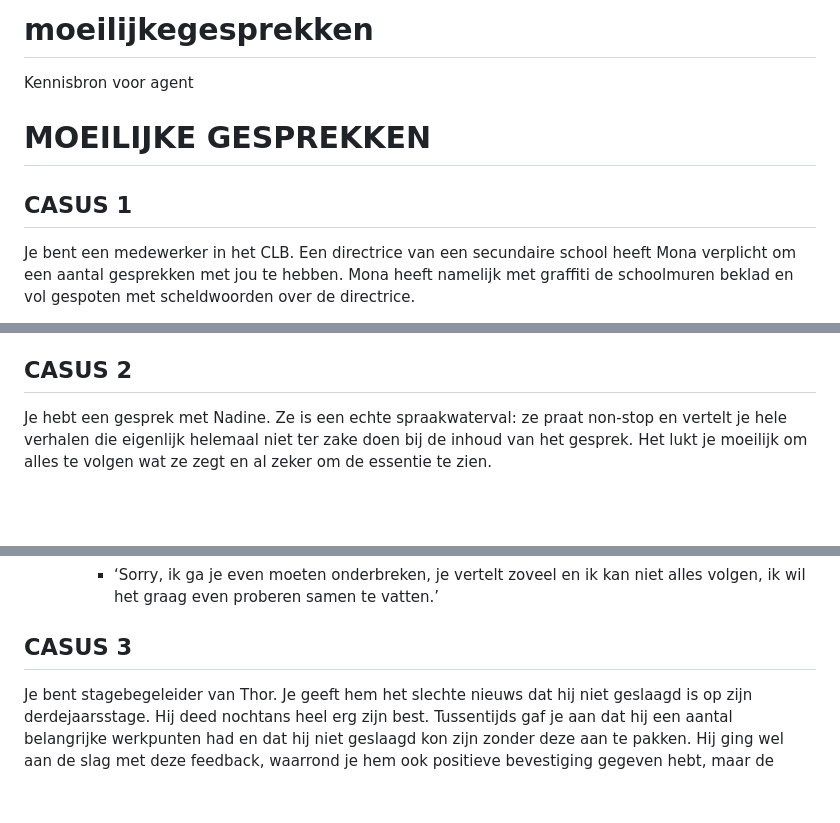
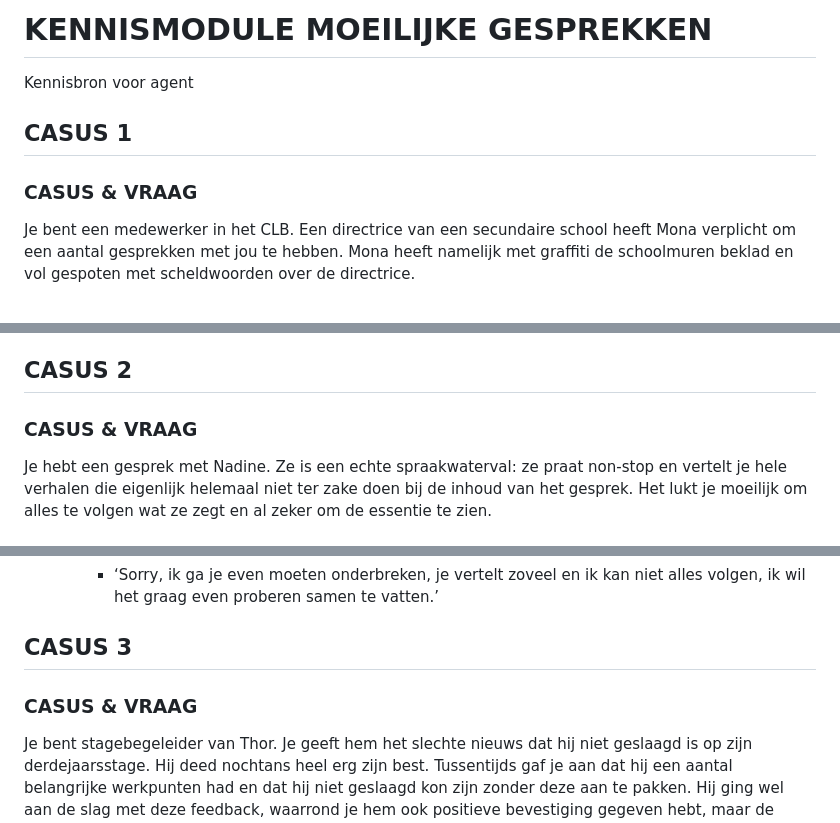
Before and after one commit to sporenvaninkt/moeilijkegesprekken, a Markdown page: index.md, 3 parts joined by grey strips. GitHub-like rendering; blank space fills up the shorter version.

Commit message:
Revise headings and add case questions in index.md
Updated section headers and added case questions for clarity.

```diff
--- a/index.md
+++ b/index.md
@@ -1,9 +1,9 @@
-# moeilijkegesprekken
+# KENNISMODULE MOEILIJKE GESPREKKEN
 Kennisbron voor agent
 
-# MOEILIJKE GESPREKKEN
+## CASUS 1
 
-## CASUS 1
+### CASUS & VRAAG
 
 Je bent een medewerker in het CLB. Een directrice van een secundaire school heeft Mona verplicht om een aantal gesprekken met jou te hebben. Mona heeft namelijk met graffiti de schoolmuren beklad en vol gespoten met scheldwoorden over de directrice.
 
@@ -72,6 +72,7 @@ De focus ligt nu 100% op de **werkrelatie**. Als Mona merkt dat jij haar niet ve
 
 ## CASUS 2
 
+### CASUS & VRAAG
 Je hebt een gesprek met Nadine. Ze is een echte spraakwaterval: ze praat non-stop en vertelt je hele verhalen die eigenlijk helemaal niet ter zake doen bij de inhoud van het gesprek. Het lukt je moeilijk om alles te volgen wat ze zegt en al zeker om de essentie te zien.
 
 ### ANTWOORD
@@ -92,7 +93,7 @@ Bij niet-gestructureerde hulpvragers, die als een 'spraakwaterval' non-stop uitw
     * ‘Sorry, ik ga je even moeten onderbreken, je vertelt zoveel en ik kan niet alles volgen, ik wil het graag even proberen samen te vatten.’
 
 ## CASUS 3
-
+### CASUS & VRAAG
 Je bent stagebegeleider van Thor. Je geeft hem het slechte nieuws dat hij niet geslaagd is op zijn derdejaarsstage. Hij deed nochtans heel erg zijn best. Tussentijds gaf je aan dat hij een aantal belangrijke werkpunten had en dat hij niet geslaagd kon zijn zonder deze aan te pakken. Hij ging wel aan de slag met deze feedback, waarrond je hem ook positieve bevestiging gegeven hebt, maar de minimumgrens is voor een aantal competenties niet behaald, dus jij kan als stagebegeleider niet anders dan hem een onvoldoende geven.
 
 Nadat je deze feedback gegeven hebt, is de student even helemaal stil gevallen en dan heeft hij zich plots recht gezet en is beginnen roepen tegen jou, dat je niet eerlijk was, dat je gezegd had dat hij goed bezig was en dat je hem niet kan buizen, en al zeker niet in zijn laatste jaar. Hij is helemaal over zijn toeren. Hij geeft ook aan dat hij van zijn ouders zal moeten stoppen met studeren, dat ze het financieel zwaar hebben thuis, dat zijn vader terminaal ziek is en dat hij het niet meer aan kan om zijn stage opnieuw te moeten doen. Ook zullen ze van thuis uit zijn studies niet meer kunnen betalen. Jij zorgt ervoor dat hij zijn diploma niet kan halen! Besef je wel wat je hem aandoet? Hij geeft aan dat je hem moet laten slagen en vraagt wat hij nog moet doen om het toch in orde te laten komen.
```
Also changed, not shown: other parts of index.md (+6 -6 lines).
